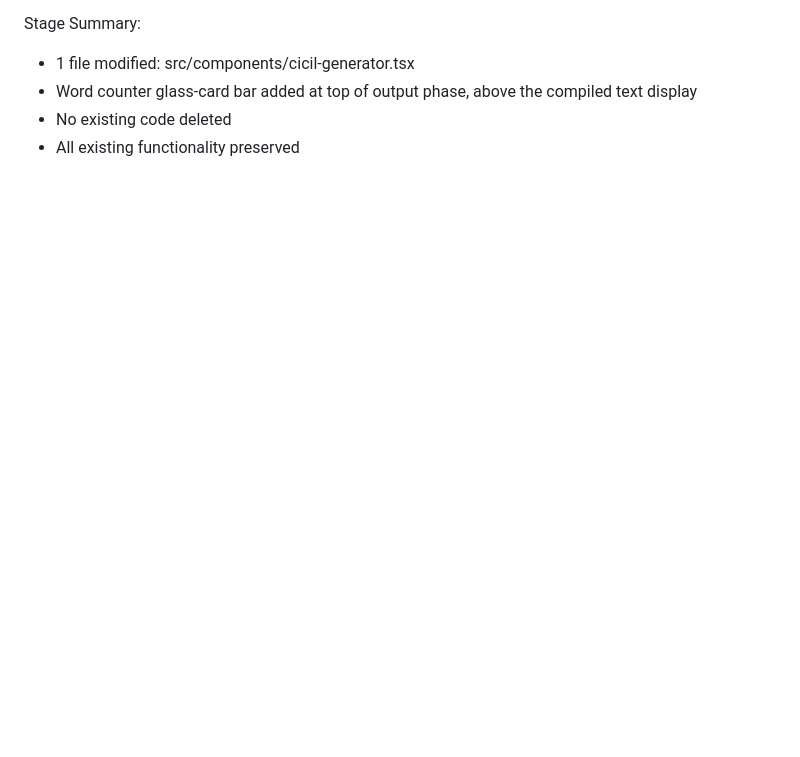
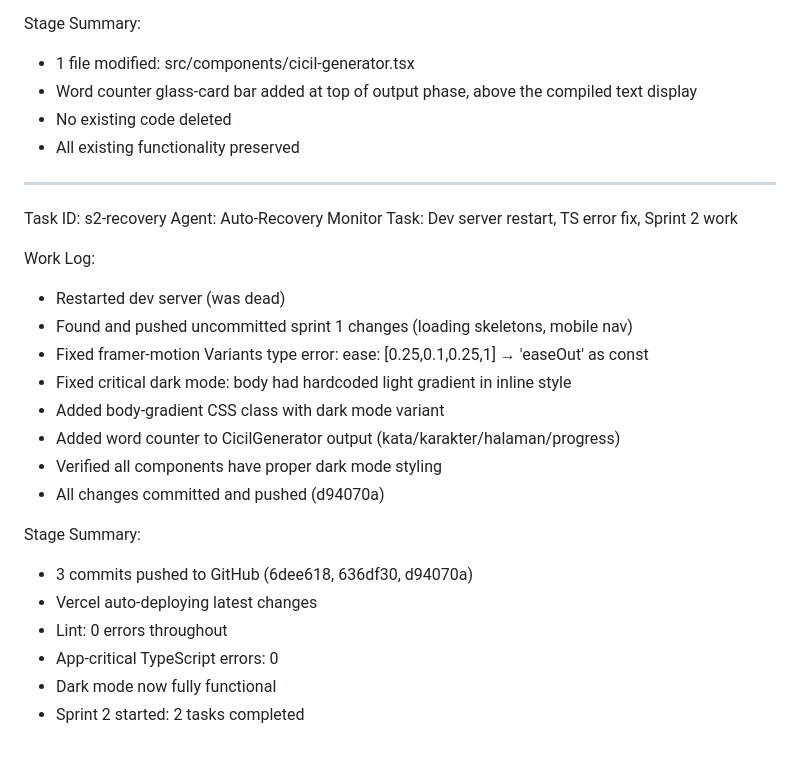
Before and after one commit to hirahpress-eng/mamah, a Markdown page: worklog.md, the part around the change. Rendered like a GitHub page; blank space fills up the shorter version.

Commit message:
036228bd-56d6-4c60-a546-72586f0866dc-cron

```diff
--- a/worklog.md
+++ b/worklog.md
@@ -694,3 +694,26 @@ Stage Summary:
 - Word counter glass-card bar added at top of output phase, above the compiled text display
 - No existing code deleted
 - All existing functionality preserved
+
+---
+Task ID: s2-recovery
+Agent: Auto-Recovery Monitor
+Task: Dev server restart, TS error fix, Sprint 2 work
+
+Work Log:
+- Restarted dev server (was dead)
+- Found and pushed uncommitted sprint 1 changes (loading skeletons, mobile nav)
+- Fixed framer-motion Variants type error: ease: [0.25,0.1,0.25,1] → 'easeOut' as const
+- Fixed critical dark mode: body had hardcoded light gradient in inline style
+- Added body-gradient CSS class with dark mode variant
+- Added word counter to CicilGenerator output (kata/karakter/halaman/progress)
+- Verified all components have proper dark mode styling
+- All changes committed and pushed (d94070a)
+
+Stage Summary:
+- 3 commits pushed to GitHub (6dee618, 636df30, d94070a)
+- Vercel auto-deploying latest changes
+- Lint: 0 errors throughout
+- App-critical TypeScript errors: 0
+- Dark mode now fully functional
+- Sprint 2 started: 2 tasks completed
```
